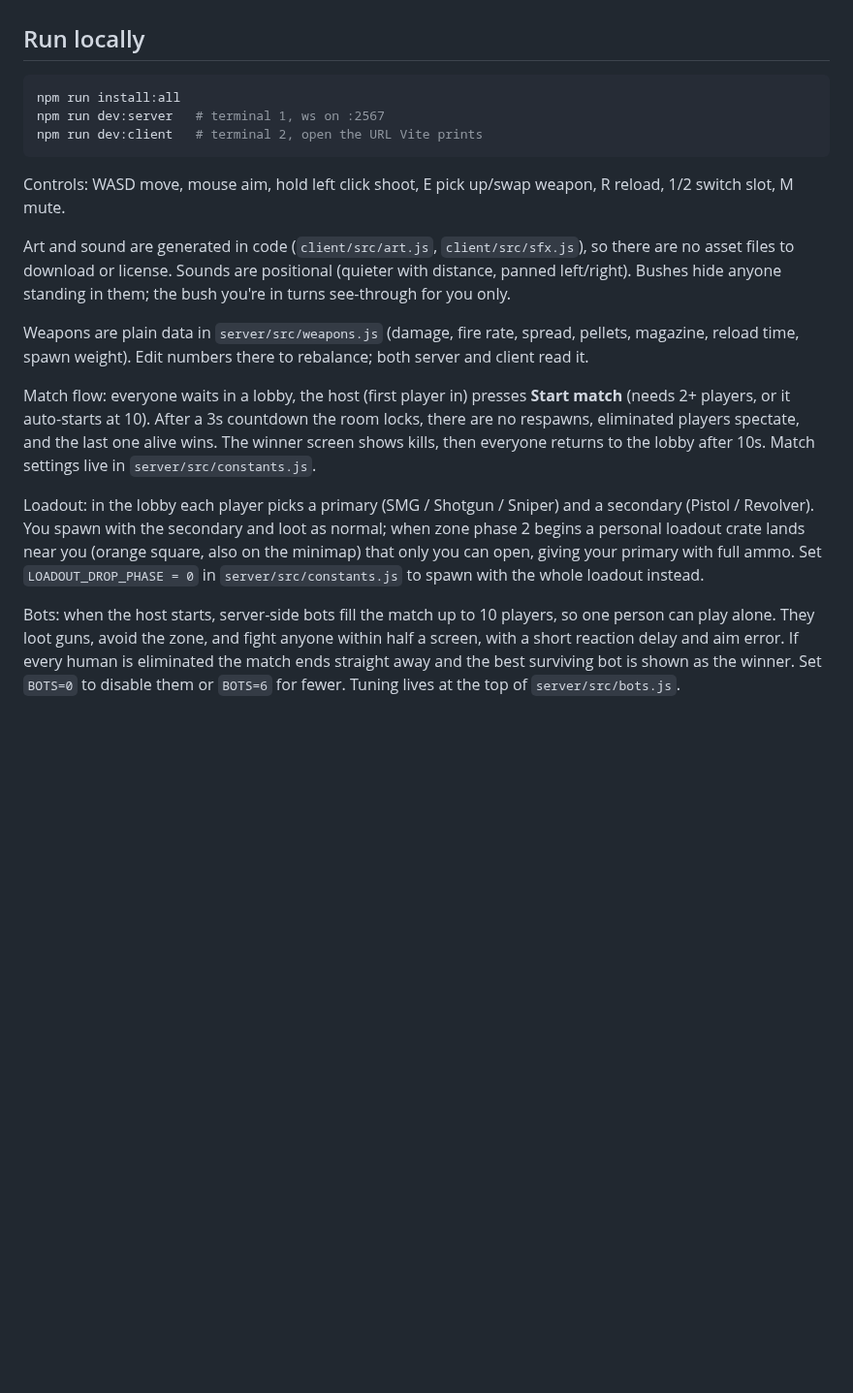
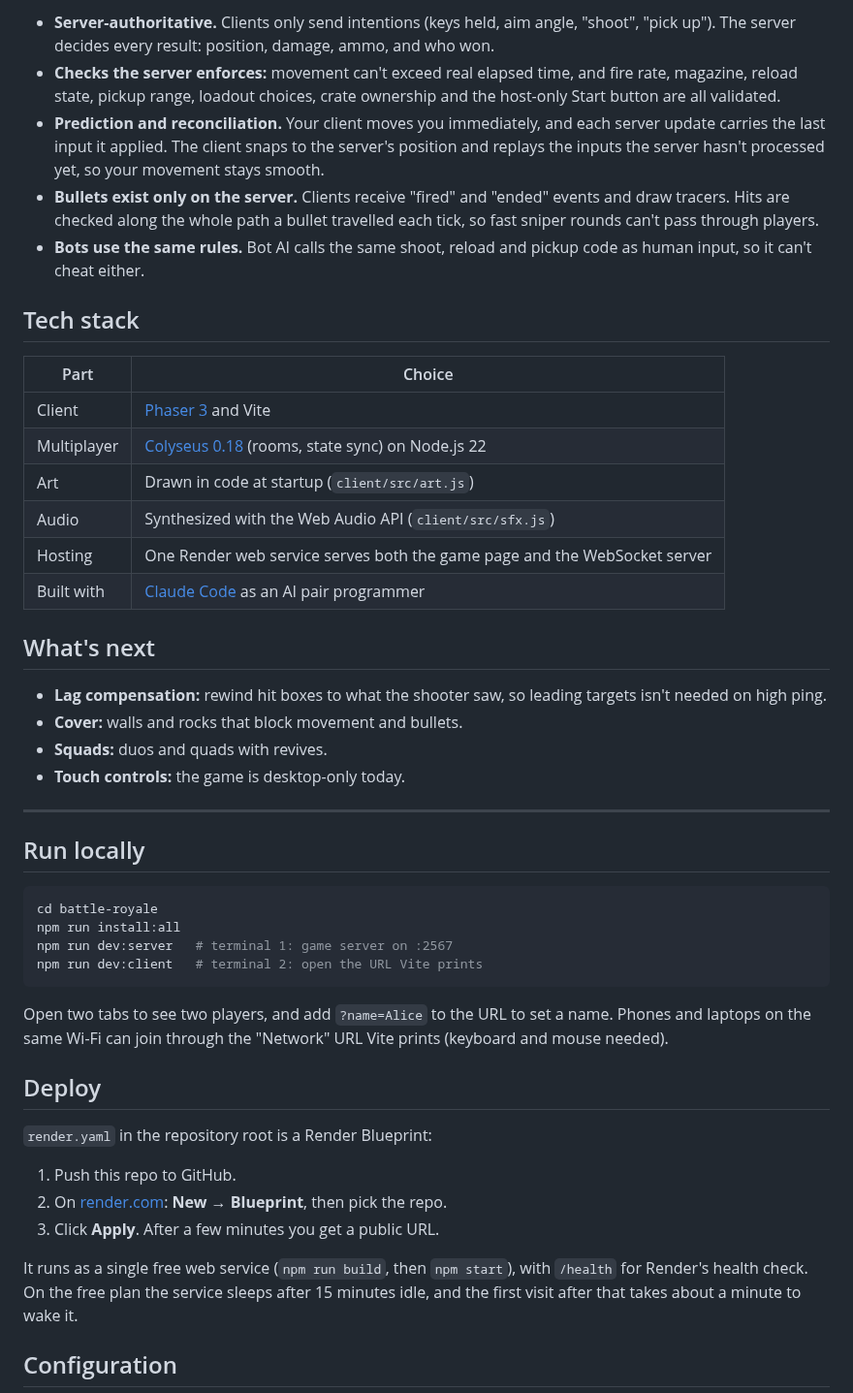
Before and after one commit to RXgoku/RXgoku, a Markdown page: battle-royale/README.md, the part around one of its changes. Shown at 97% size. Drawn GitHub-style; blank space fills up the shorter version.

````diff
--- a/battle-royale/README.md
+++ b/battle-royale/README.md
@@ -4,35 +76,49 @@ Top-down multiplayer shooter. Phaser 3 client, Colyseus server.
+- **Server-authoritative.** Clients only send intentions (keys held, aim angle, "shoot", "pick up"). The server decides every result: position, damage, ammo, and who won.
+- **Checks the server enforces:** movement can't exceed real elapsed time, and fire rate, magazine, reload state, pickup range, loadout choices, crate ownership and the host-only Start button are all validated.
+- **Prediction and reconciliation.** Your client moves you immediately, and each server update carries the last input it applied. The client snaps to the server's position and replays the inputs the server hasn't processed yet, so your movement stays smooth.
+- **Bullets exist only on the server.** Clients receive "fired" and "ended" events and draw tracers. Hits are checked along the whole path a bullet travelled each tick, so fast sniper rounds can't pass through players.
+- **Bots use the same rules.** Bot AI calls the same shoot, reload and pickup code as human input, so it can't cheat either.
+
+## Tech stack
+
+| Part | Choice |
+|---|---|
+| Client | [Phaser 3](https://phaser.io) and Vite |
+| Multiplayer | [Colyseus 0.18](https://colyseus.io) (rooms, state sync) on Node.js 22 |
+| Art | Drawn in code at startup (`client/src/art.js`) |
+| Audio | Synthesized with the Web Audio API (`client/src/sfx.js`) |
+| Hosting | One Render web service serves both the game page and the WebSocket server |
+| Built with | [Claude Code](https://claude.ai/code) as an AI pair programmer |
+
+## What's next
+
+- **Lag compensation:** rewind hit boxes to what the shooter saw, so leading targets isn't needed on high ping.
+- **Cover:** walls and rocks that block movement and bullets.
+- **Squads:** duos and quads with revives.
+- **Touch controls:** the game is desktop-only today.
+
+---
 
 ## Run locally
 
 ```bash
+cd battle-royale
 npm run install:all
-npm run dev:server   # terminal 1, ws on :2567
-npm run dev:client   # terminal 2, open the URL Vite prints
+npm run dev:server   # terminal 1: game server on :2567
+npm run dev:client   # terminal 2: open the URL Vite prints
 ```
 
-Controls: WASD move, mouse aim, hold left click shoot, E pick up/swap weapon, R reload, 1/2 switch slot, M mute.
+Open two tabs to see two players, and add `?name=Alice` to the URL to set a name. Phones and laptops on the same Wi-Fi can join through the "Network" URL Vite prints (keyboard and mouse needed).
 
-Art and sound are generated in code (`client/src/art.js`, `client/src/sfx.js`), so there are no
-asset files to download or license. Sounds are positional (quieter with distance, panned left/right).
-Bushes hide anyone standing in them; the bush you're in turns see-through for you only.
+## Deploy
 
-Weapons are plain data in `server/src/weapons.js` (damage, fire rate, spread, pellets, magazine,
-reload time, spawn weight). Edit numbers there to rebalance; both server and client read it.
+`render.yaml` in the repository root is a Render Blueprint:
 
-Match flow: everyone waits in a lobby, the host (first player in) presses **Start match**
-(needs 2+ players, or it auto-starts at 10). After a 3s countdown the room locks, there are no
-respawns, eliminated players spectate, and the last one alive wins. The winner screen shows kills,
-then everyone returns to the lobby after 10s. Match settings live in `server/src/constants.js`.
+1. Push this repo to GitHub.
+2. On [render.com](https://render.com): **New → Blueprint**, then pick the repo.
+3. Click **Apply**. After a few minutes you get a public URL.
 
-Loadout: in the lobby each player picks a primary (SMG / Shotgun / Sniper) and a secondary
-(Pistol / Revolver). You spawn with the secondary and loot as normal; when zone phase 2 begins a
-personal loadout crate lands near you (orange square, also on the minimap) that only you can open,
-giving your primary with full ammo. Set `LOADOUT_DROP_PHASE = 0` in `server/src/constants.js` to
-spawn with the whole loadout instead.
+It runs as a single free web service (`npm run build`, then `npm start`), with `/health` for Render's health check. On the free plan the service sleeps after 15 minutes idle, and the first visit after that takes about a minute to wake it.
 
-Bots: when the host starts, server-side bots fill the match up to 10 players, so one person can
-play alone. They loot guns, avoid the zone, and fight anyone within half a screen, with a short
-reaction delay and aim error. If every human is eliminated the match ends straight away and the
-best surviving bot is shown as the winner. Set `BOTS=0` to disable them or `BOTS=6` for fewer.
-Tuning lives at the top of `server/src/bots.js`.
+## Configuration
 
````
Also changed, not shown: other parts of battle-royale/README.md (+100 -27 lines), battle-royale/DEMO.md (added, +68 -0 lines), battle-royale/docs/gameplay.png (added), battle-royale/docs/lobby.png (added), 1 other file.
